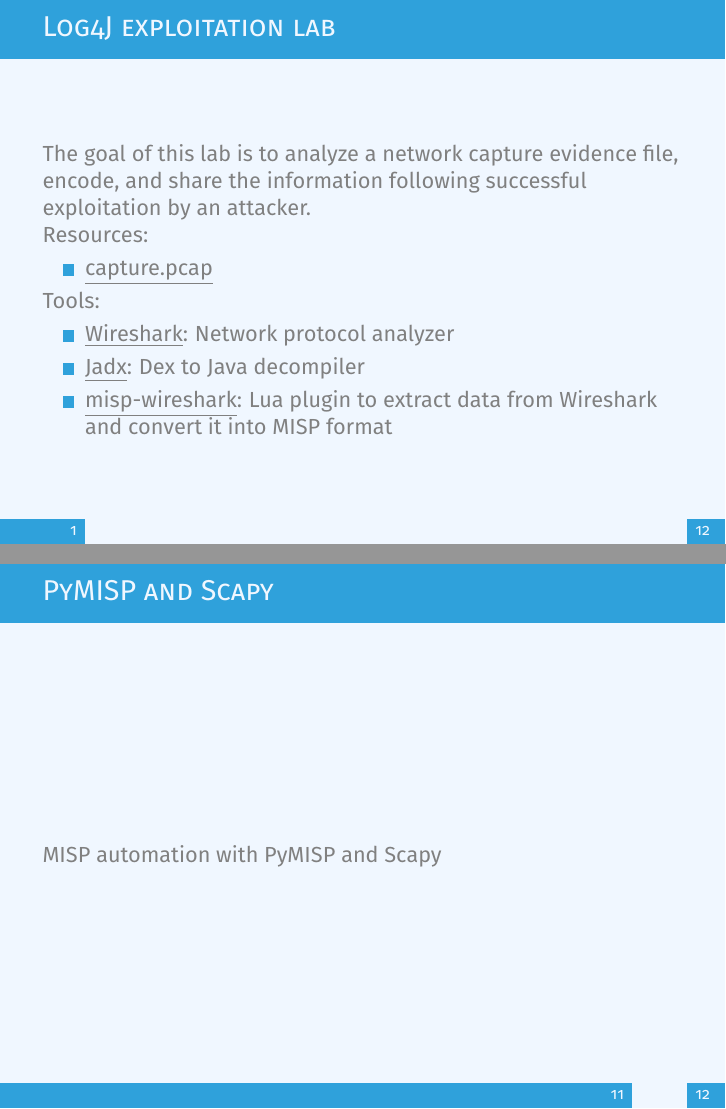
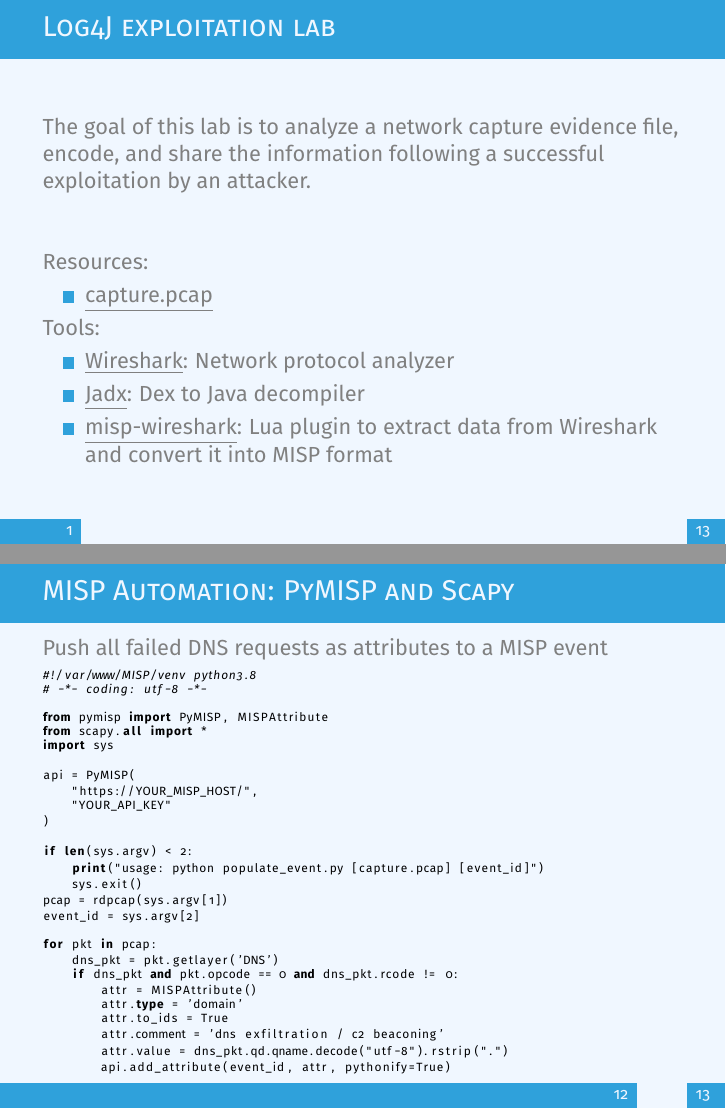
Before and after one commit to MISP/misp-training-lea, LaTeX slides (e.304-lab3-encoding-information-and-sharing-it-2/slides/slide.tex, which reads e.304-lab3-encoding-information-and-sharing-it-2/slides/content.tex): pages 2 and 12 of 13 before the commit and pages 2 and 13 of 14 after it, joined at a grey line. Compiled offline with pdfLaTeX.

Commit message:
add: add more slides/notes for e304

```diff
--- a/e.304-lab3-encoding-information-and-sharing-it-2/slides/content.tex
+++ b/e.304-lab3-encoding-information-and-sharing-it-2/slides/content.tex
@@ -7,8 +7,10 @@
 
 \begin{frame}
     \frametitle{Log4J exploitation lab}
-    The goal of this lab is to analyze a network capture evidence file, encode, and share the information following successful exploitation by an attacker.
-	\linebreak[3]
+    The goal of this lab is to analyze a network capture evidence file, encode, and share the information following a successful exploitation by an attacker.
+	\linebreak
+	\linebreak
+	\linebreak
     Resources:
     \begin{itemize}
         \item \href{https://github.com/MISP/misp-training-lea/tree/main/e.304-lab3-encoding-information-and-sharing-it-2/dataset/capture.pcap}{\underline{capture.pcap}}
@@ -189,6 +211,3 @@
 \end{frame}
 
 \begin{frame}[fragile]
-    \frametitle{PyMISP and Scapy}
-    MISP automation with PyMISP and Scapy
-    \note[item]{}
@@ -195,3 +224,38 @@
+\begin{frame}[fragile]
+    \frametitle{MISP Automation: PyMISP and Scapy}
+    Push all failed DNS requests as attributes to a MISP event
+    \begin{lstlisting}[basicstyle=\tiny\color{black},language=Python]
+#!/var/www/MISP/venv python3.8
+# -*- coding: utf-8 -*-
+
+from pymisp import PyMISP, MISPAttribute
+from scapy.all import *
+import sys
+
+api = PyMISP(
+    "https://YOUR_MISP_HOST/",
+    "YOUR_API_KEY"
+)
+
+if len(sys.argv) < 2:
+    print("usage: python populate_event.py [capture.pcap] [event_id]")
+    sys.exit()
+pcap = rdpcap(sys.argv[1])
+event_id = sys.argv[2]
+
+for pkt in pcap:
+    dns_pkt = pkt.getlayer('DNS')
+    if dns_pkt and pkt.opcode == 0 and dns_pkt.rcode != 0:
+        attr = MISPAttribute()
+        attr.type = 'domain'
+        attr.to_ids = True
+        attr.comment = 'dns exfiltration / c2 beaconing'
+        attr.value = dns_pkt.qd.qname.decode("utf-8").rstrip(".")
+        api.add_attribute(event_id, attr, pythonify=True)
+	\end{lstlisting}
+    \note[item]{The following snippet parses a pcap file and pushes all failed DNS requests as attributes to a MISP event}
+    \note{PyMISP makes interacting with MISP API very easy}
+    \note{Scapy is a packet manipulation tool that can be paired easily with PyMISP}
 \end{frame}
 
 \begin{frame}[fragile]
```
Also changed, not shown: e.304-lab3-encoding-information-and-sharing-it-2/README.md, e.304-lab3-encoding-information-and-sharing-it-2/pictures/misp-event-graph.png (added), e.304-lab3-encoding-information-and-sharing-it-2/pictures/misp-event-tags-galaxy.png (added), e.304-lab3-encoding-information-and-sharing-it-2/pictures/misp-event-timeline.png (added), e.304-lab3-encoding-information-and-sharing-it-2/pictures/misp-wireshark-dialog.png (added), e.304-lab3-encoding-information-and-sharing-it-2/pictures/misp-wireshark-event-graph.png (added), output/e.304-lab3-encoding-information-and-sharing-it-2.pdf, output/handout/e.304-lab3-encoding-information-and-sharing-it-2_handout.pdf, e.304-lab3-encoding-information-and-sharing-it-2/slides/content.tex (59 more changed lines), 1 other file.
